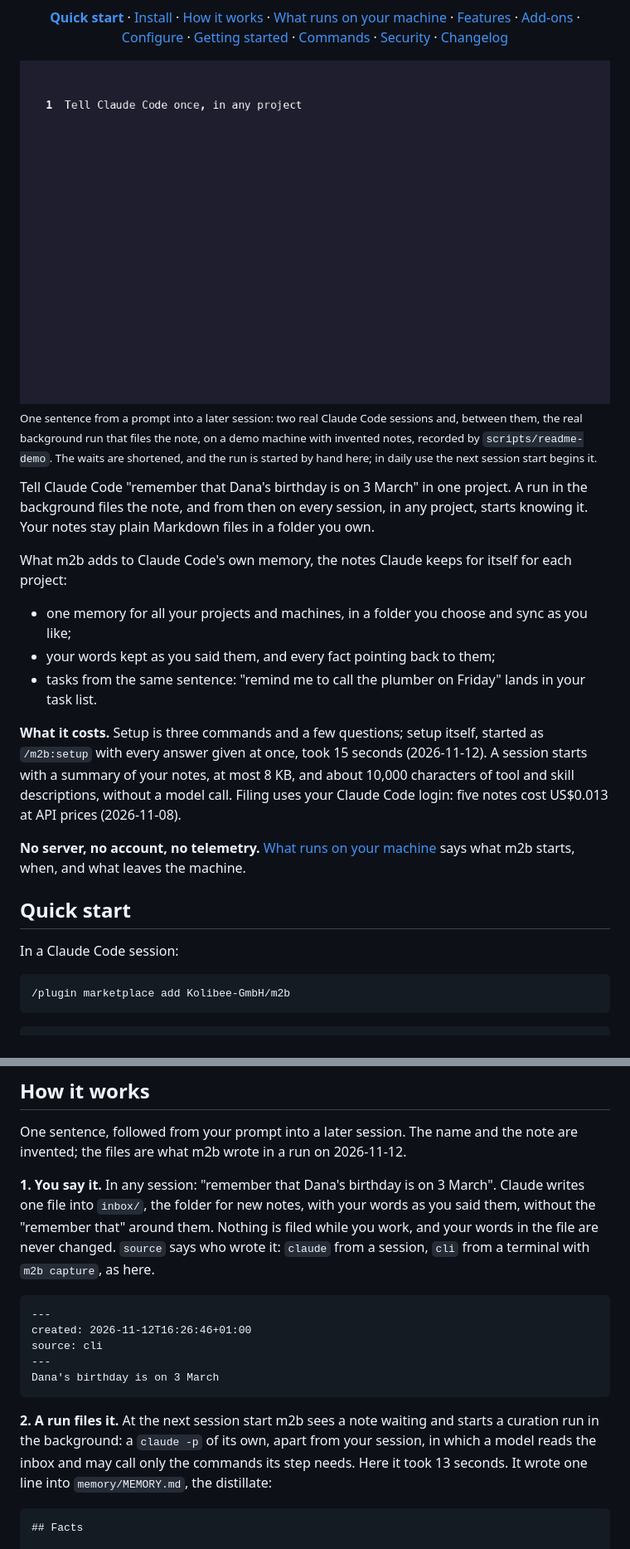
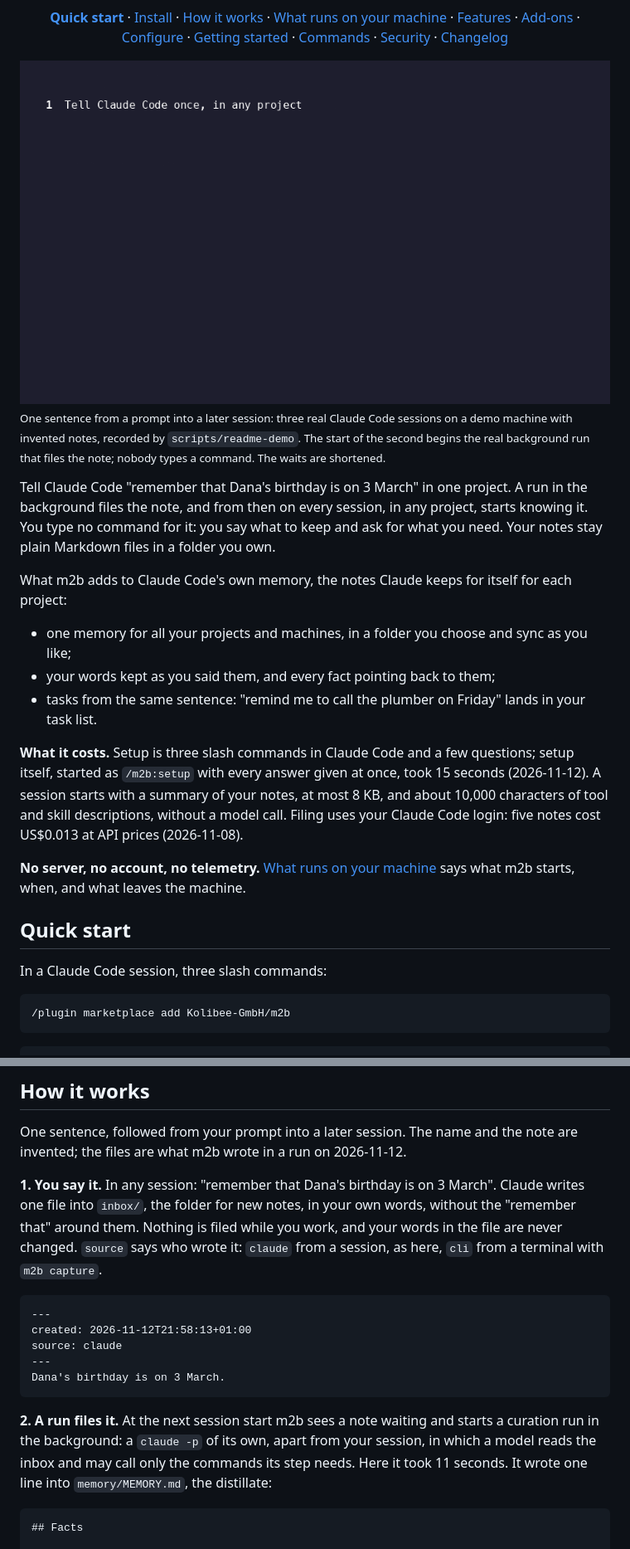
Before and after one commit to Kolibee-GmbH/m2b, a Markdown page: README.md, 2 parts joined by grey strips. Shown at 83% size. GitHub-like rendering; pictures changed too: docs/images/demo.gif.

````diff
--- a/README.md
+++ b/README.md
@@ -20,29 +20,31 @@
   <a href="docs/commands.md">Commands</a> · <a href="SECURITY.md">Security</a> · <a href="CHANGELOG.md">Changelog</a>
 </p>
 
-![Three steps in a terminal. First, in a Claude Code session in the project invoice-tool, the prompt "remember that Dana's birthday is on 3 March" makes Claude call the m2b note tool, which saves the sentence as one file, and the status line below the prompt reads "1 in inbox". Second, in a shell, "m2b curate --force" answers "the curation run succeeded" and "inbox: 1 capture filed, 0 waiting", and the file memory/MEMORY.md then holds the line "Dana's birthday is on 3 March (dana.md)" under Facts. Third, a new Claude Code session in another project, garden-site, is asked "when is Dana's birthday?" and answers 3 March from the note dana.md, without a tool call](docs/images/demo.gif)
-<sub>One sentence from a prompt into a later session: two real Claude Code sessions and, between them, the real background run that files the note, on a demo machine with invented notes, recorded by `scripts/readme-demo`. The waits are shortened, and the run is started by hand here; in daily use the next session start begins it.</sub>
+![Three steps in a terminal. First, in a Claude Code session in the project invoice-tool, the prompt "remember that Dana's birthday is on 3 March" makes Claude call the m2b note tool, which saves the sentence as one file, and the status line below the prompt reads "1 in inbox". Second, the next Claude Code session starts in the same project and nobody types anything: its start begins a curation run in the background, and the status line goes from "1 in inbox" to "0 in inbox". Third, a new Claude Code session in another project, garden-site, is asked "when is Dana's birthday?" and answers 3 March from the note dana.md, without a tool call](docs/images/demo.gif)
+<sub>One sentence from a prompt into a later session: three real Claude Code sessions on a demo machine with invented notes, recorded by `scripts/readme-demo`. The start of the second begins the real background run that files the note; nobody types a command. The waits are shortened.</sub>
 
 Tell Claude Code "remember that Dana's birthday is on 3 March" in one project. A run in the
-background files the note, and from then on every session, in any project, starts knowing it. Your
-notes stay plain Markdown files in a folder you own.
+background files the note, and from then on every session, in any project, starts knowing it. You
+type no command for it: you say what to keep and ask for what you need. Your notes stay plain
+Markdown files in a folder you own.
 
 What m2b adds to Claude Code's own memory, the notes Claude keeps for itself for each project:
 - one memory for all your projects and machines, in a folder you choose and sync as you like;
 - your words kept as you said them, and every fact pointing back to them;
 - tasks from the same sentence: "remind me to call the plumber on Friday" lands in your task list.
 
-**What it costs.** Setup is three commands and a few questions; setup itself, started as `/m2b:setup`
-with every answer given at once, took 15 seconds (2026-11-12). A session starts with a summary of
-your notes, at most 8 KB, and about 10,000 characters of tool and skill descriptions, without a model
-call. Filing uses your Claude Code login: five notes cost US$0.013 at API prices (2026-11-08).
+**What it costs.** Setup is three slash commands in Claude Code and a few questions; setup itself,
+started as `/m2b:setup` with every answer given at once, took 15 seconds (2026-11-12). A session
+starts with a summary of your notes, at most 8 KB, and about 10,000 characters of tool and skill
+descriptions, without a model call. Filing uses your Claude Code login: five notes cost US$0.013 at
+API prices (2026-11-08).
 
 **No server, no account, no telemetry.** [What runs on your machine](#what-runs-on-your-machine)
 says what m2b starts, when, and what leaves the machine.
 
 ## Quick start
 
-In a Claude Code session:
+In a Claude Code session, three slash commands:
 
 ```
 /plugin marketplace add Kolibee-GmbH/m2b
@@ -93,22 +95,22 @@ One sentence, followed from your prompt into a later session. The name and the n
 the files are what m2b wrote in a run on 2026-11-12.
 
 **1. You say it.** In any session: "remember that Dana's birthday is on 3 March". Claude writes
-one file into `inbox/`, the folder for new notes, with your words as you said them, without the
+one file into `inbox/`, the folder for new notes, in your own words, without the
 "remember that" around them. Nothing is filed while you work, and your words in the file are never
 changed. `source` says who wrote it:
-`claude` from a session, `cli` from a terminal with `m2b capture`, as here.
+`claude` from a session, as here, `cli` from a terminal with `m2b capture`.
 
 ```markdown
 ---
-created: 2026-11-12T16:26:46+01:00
-source: cli
+created: 2026-11-12T21:58:13+01:00
+source: claude
 ---
-Dana's birthday is on 3 March
+Dana's birthday is on 3 March.
 ```
 
 **2. A run files it.** At the next session start m2b sees a note waiting and starts a curation
 run in the background: a `claude -p` of its own, apart from your session, in which a model reads
-the inbox and may call only the commands its step needs. Here it took 13 seconds. It wrote one
+the inbox and may call only the commands its step needs. Here it took 11 seconds. It wrote one
 line into `memory/MEMORY.md`, the distillate:
 
 ```markdown
````
Also changed, not shown: other parts of README.md (+8 -4 lines), CONTRIBUTING.md (+14 -11 lines), 2 other files.
